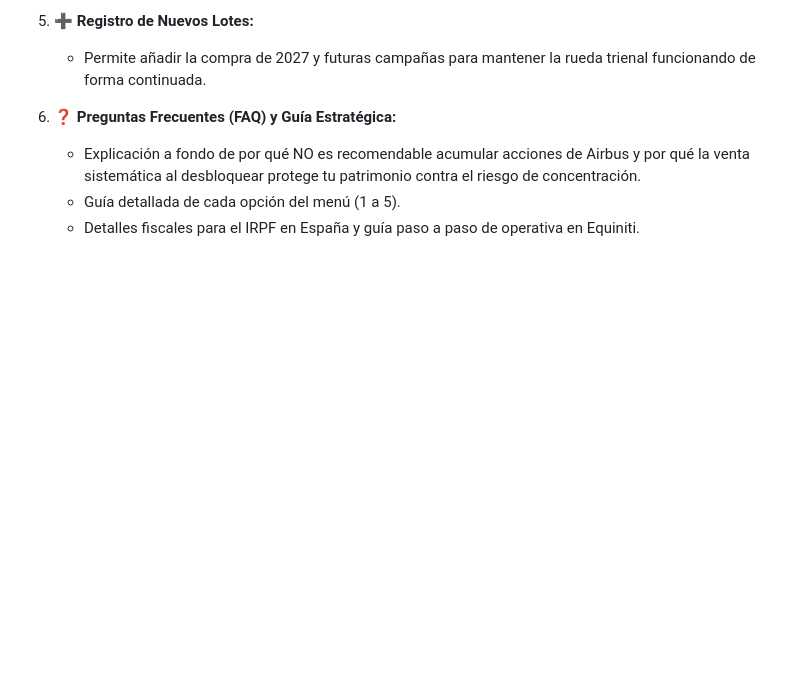
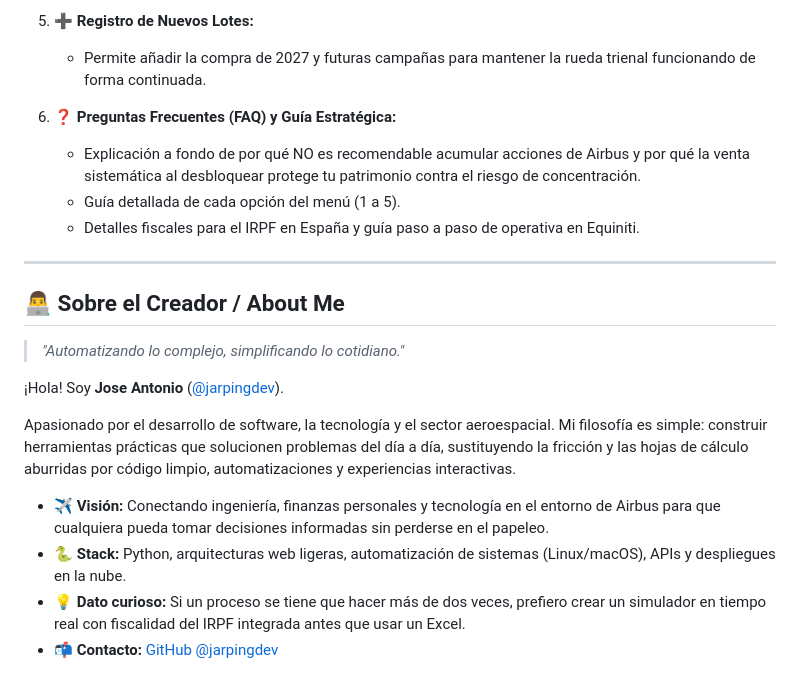
Before and after one commit to jarpingdev/airbus-esop, a Markdown page: README.md, the part around the change. Rendered like a GitHub page; blank space fills up the shorter version.

Commit message:
Add author bio and description

```diff
--- a/README.md
+++ b/README.md
@@ -111,3 +111,18 @@ rsync -avz oracle:/home/ubuntu/airbus_esop/data/ /Users/joseantonio/Developer/ai
    - Explicación a fondo de por qué NO es recomendable acumular acciones de Airbus y por qué la venta sistemática al desbloquear protege tu patrimonio contra el riesgo de concentración.
    - Guía detallada de cada opción del menú (1 a 5).
    - Detalles fiscales para el IRPF en España y guía paso a paso de operativa en Equiniti.
+
+---
+
+## 👨‍💻 Sobre el Creador / About Me
+
+> *"Automatizando lo complejo, simplificando lo cotidiano."*
+
+¡Hola! Soy **Jose Antonio** ([@jarpingdev](https://github.com/jarpingdev)).
+
+Apasionado por el desarrollo de software, la tecnología y el sector aeroespacial. Mi filosofía es simple: construir herramientas prácticas que solucionen problemas del día a día, sustituyendo la fricción y las hojas de cálculo aburridas por código limpio, automatizaciones y experiencias interactivas.
+
+* ✈️ **Visión:** Conectando ingeniería, finanzas personales y tecnología en el entorno de Airbus para que cualquiera pueda tomar decisiones informadas sin perderse en el papeleo.
+* 🐍 **Stack:** Python, arquitecturas web ligeras, automatización de sistemas (Linux/macOS), APIs y despliegues en la nube.
+* 💡 **Dato curioso:** Si un proceso se tiene que hacer más de dos veces, prefiero crear un simulador en tiempo real con fiscalidad del IRPF integrada antes que usar un Excel.
+* 📬 **Contacto:** [GitHub @jarpingdev](https://github.com/jarpingdev)
```
